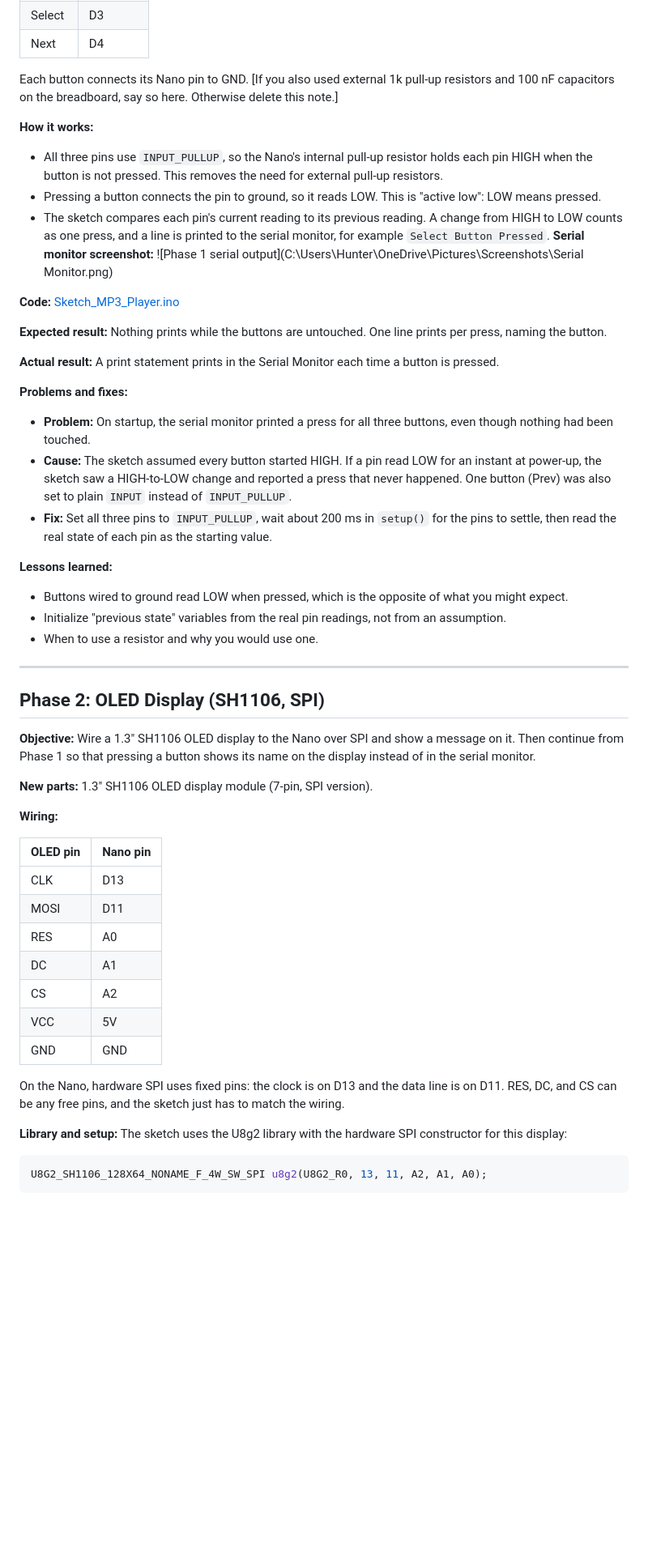
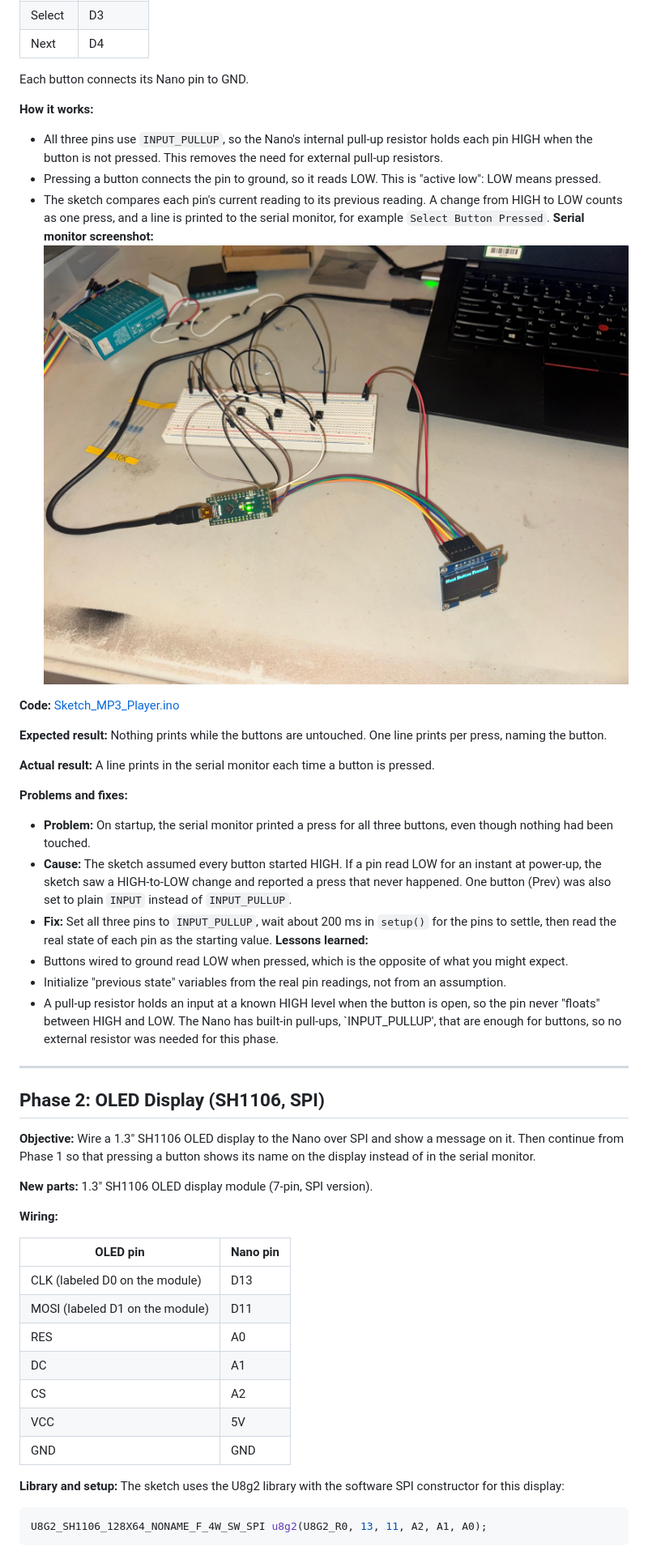
Before and after one commit to hPeterPan/MP3_Player, a Markdown page: README.md, the part around one of its changes. Shown at 81% size. Rendered like a GitHub page; pictures changed too: Images/Phase2_Display.jpeg (added); blank space fills up the shorter version.

````diff
--- a/README.md
+++ b/README.md
@@ -57,11 +61,11 @@ Soldering iron
 | Select | D3 |
 | Next | D4 |
 
-Each button connects its Nano pin to GND. [If you also used external 1k pull-up resistors and 100 nF capacitors on the breadboard, say so here. Otherwise delete this note.]
+Each button connects its Nano pin to GND.
 
 **How it works:**
 - All three pins use `INPUT_PULLUP`, so the Nano's internal pull-up resistor holds each pin HIGH when the button is not pressed. This removes the need for external pull-up resistors.
 - Pressing a button connects the pin to ground, so it reads LOW. This is "active low": LOW means pressed.
 - The sketch compares each pin's current reading to its previous reading. A change from HIGH to LOW counts as one press, and a line is printed to the serial monitor, for example `Select Button Pressed`.
-**Serial monitor screenshot:** ![Phase 1 serial output](C:\Users\Hunter\OneDrive\Pictures\Screenshots\Serial Monitor.png)
+**Serial monitor screenshot:** ![Phase 1 serial output](Images/Phase2_Display.jpeg)
 
@@ -69,17 +73,16 @@ Each button connects its Nano pin to GND. [If you also used external 1k pull-up
 
 **Expected result:** Nothing prints while the buttons are untouched. One line prints per press, naming the button.
 
-**Actual result:** A print statement prints in the Serial Monitor each time a button is pressed.
+**Actual result:** A line prints in the serial monitor each time a button is pressed.
 
 **Problems and fixes:**
 - **Problem:** On startup, the serial monitor printed a press for all three buttons, even though nothing had been touched.
 - **Cause:** The sketch assumed every button started HIGH. If a pin read LOW for an instant at power-up, the sketch saw a HIGH-to-LOW change and reported a press that never happened. One button (Prev) was also set to plain `INPUT` instead of `INPUT_PULLUP`.
 - **Fix:** Set all three pins to `INPUT_PULLUP`, wait about 200 ms in `setup()` for the pins to settle, then read the real state of each pin as the starting value.
-
 **Lessons learned:**
 - Buttons wired to ground read LOW when pressed, which is the opposite of what you might expect.
 - Initialize "previous state" variables from the real pin readings, not from an assumption.
-- When to use a resistor and why you would use one.
+- A pull-up resistor holds an input at a known HIGH level when the button is open, so the pin never "floats" between HIGH and LOW. The Nano has built-in pull-ups, `INPUT_PULLUP', that are enough for buttons, so no external resistor was needed for this phase.
 ---
 
 ## Phase 2: OLED Display (SH1106, SPI)
@@ -92,17 +95,15 @@ Each button connects its Nano pin to GND. [If you also used external 1k pull-up
 
 | OLED pin | Nano pin |
 |---|---|
-| CLK  | D13 |
-| MOSI | D11 |
+| CLK (labeled D0 on the module) | D13 |
+| MOSI (labeled D1 on the module) | D11 |
 | RES | A0 |
 | DC | A1 |
 | CS | A2 |
 | VCC | 5V |
 | GND | GND |
 
-On the Nano, hardware SPI uses fixed pins: the clock is on D13 and the data line is on D11. RES, DC, and CS can be any free pins, and the sketch just has to match the wiring.
-
-**Library and setup:** The sketch uses the U8g2 library with the hardware SPI constructor for this display:
+**Library and setup:** The sketch uses the U8g2 library with the software SPI constructor for this display:
 
 ```cpp
 U8G2_SH1106_128X64_NONAME_F_4W_SW_SPI u8g2(U8G2_R0, 13, 11, A2, A1, A0);
````
Also changed, not shown: other parts of README.md (+45 -37 lines), Images/Serial Monitor.png (added), 3 other files.
